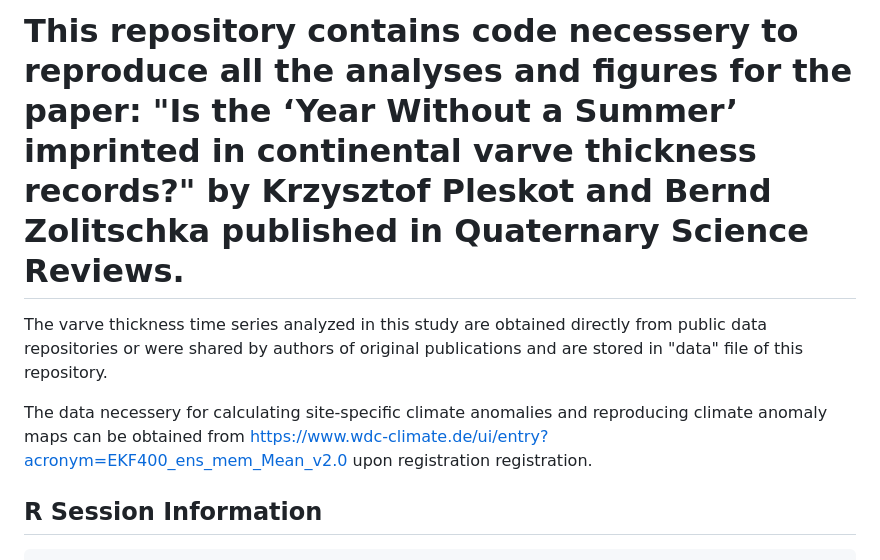
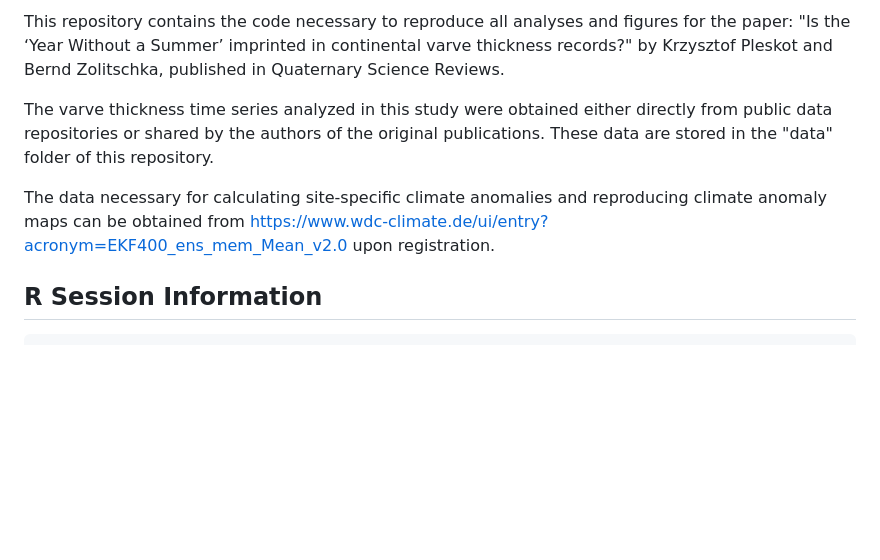
Before and after one commit to krzypl/ms_varvol_db, a Markdown page: README.md, the part around the change. Drawn GitHub-style; blank space fills up the shorter version.

Commit message:
next commit

```diff
--- a/README.md
+++ b/README.md
@@ -1,8 +1,8 @@
-# This repository contains code necessery to reproduce all the analyses and figures for the paper: "Is the ‘Year Without a Summer’ imprinted in continental varve thickness records?" by Krzysztof Pleskot and Bernd Zolitschka published in Quaternary Science Reviews.
+This repository contains the code necessary to reproduce all analyses and figures for the paper: "Is the ‘Year Without a Summer’ imprinted in continental varve thickness records?" by Krzysztof Pleskot and Bernd Zolitschka, published in Quaternary Science Reviews.
 
-The varve thickness time series analyzed in this study are obtained directly from public data repositories or were shared by authors of original publications and are stored in "data" file of this repository.
+The varve thickness time series analyzed in this study were obtained either directly from public data repositories or shared by the authors of the original publications. These data are stored in the "data" folder of this repository.
 
-The data necessery for calculating site-specific climate anomalies and reproducing climate anomaly maps can be obtained from https://www.wdc-climate.de/ui/entry?acronym=EKF400_ens_mem_Mean_v2.0 upon registration registration.
+The data necessary for calculating site-specific climate anomalies and reproducing climate anomaly maps can be obtained from https://www.wdc-climate.de/ui/entry?acronym=EKF400_ens_mem_Mean_v2.0 upon registration.
 
 
 ## R Session Information
```
